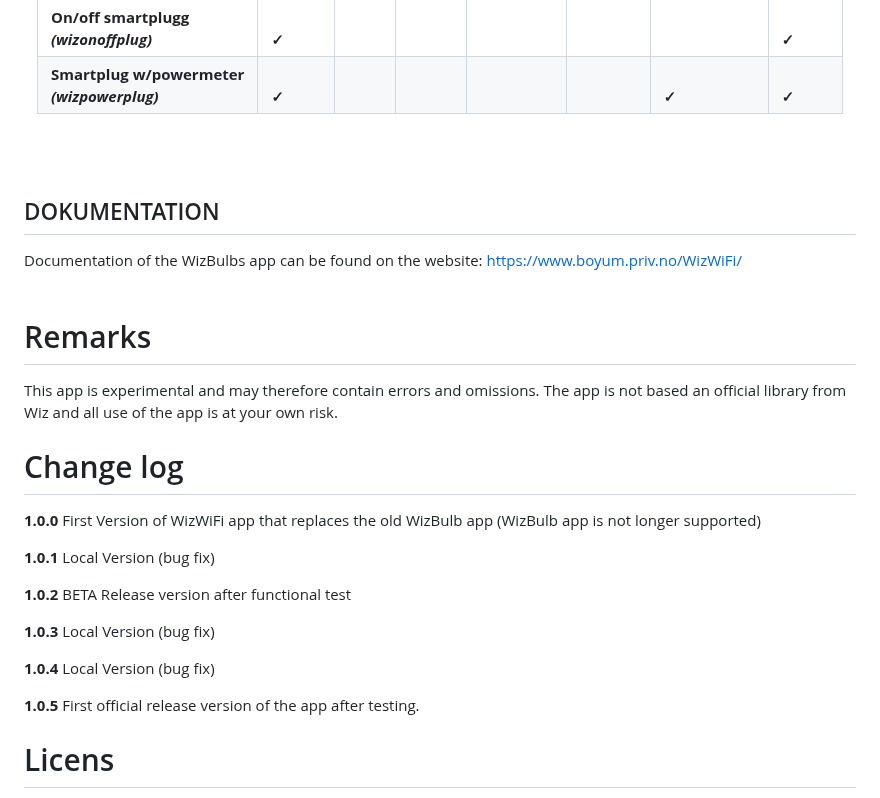
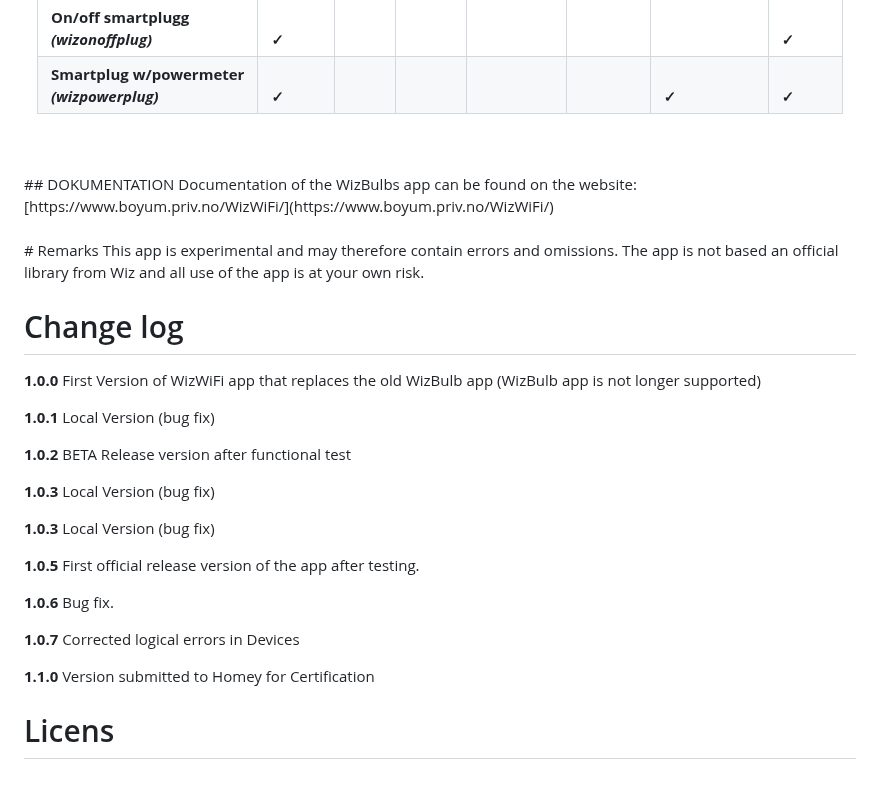
Before and after one commit to boeyum/WizWiFi, a Markdown page: README.md, the part around the change. GitHub-like rendering.

```diff
--- a/README.md
+++ b/README.md
@@ -79,11 +79,9 @@ The following device drivers are new and replace the old ones and also have new
   </tr>
 </table></center>
 <br><br>
-
 ## DOKUMENTATION
 Documentation of the WizBulbs app can be found on the website: [https://www.boyum.priv.no/WizWiFi/](https://www.boyum.priv.no/WizWiFi/)
 <br><br>
-
 # Remarks
 This app is experimental and may therefore contain errors and omissions. The app is not based an official library from Wiz and all use of the app is at your own risk.
 
@@ -97,9 +95,15 @@ This app is experimental and may therefore contain errors and omissions. The app
 
 **1.0.3** Local Version (bug fix)
 
-**1.0.4** Local Version (bug fix)
+**1.0.3** Local Version (bug fix)
 
 **1.0.5** First official release version of the app after testing.
+
+**1.0.6** Bug fix.
+
+**1.0.7** Corrected logical errors in Devices
+
+**1.1.0** Version submitted to Homey for Certification
 
 
 # Licens
```
